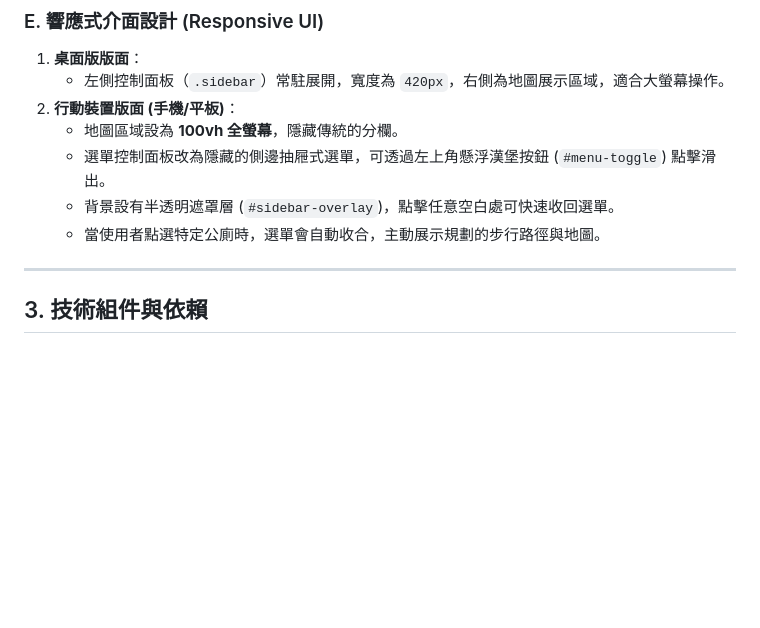
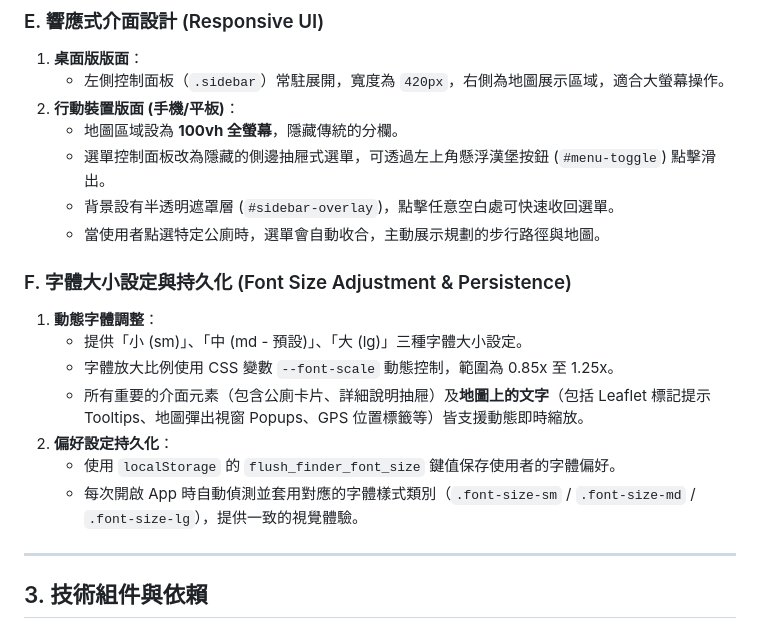
Before and after one commit to yuyuante/FlushFinder, a Markdown page: SPECIFICATION.md, the part around the change. Drawn GitHub-style; blank space fills up the shorter version.

Commit message:
docs: add Font Size settings section to SPECIFICATION.md

```diff
--- a/SPECIFICATION.md
+++ b/SPECIFICATION.md
@@ -57,6 +57,15 @@ FlushFinder 是一款為行動通訊（特別是行動網路）優化、具備
    - 背景設有半透明遮罩層 (`#sidebar-overlay`)，點擊任意空白處可快速收回選單。
    - 當使用者點選特定公廁時，選單會自動收合，主動展示規劃的步行路徑與地圖。
 
+### F. 字體大小設定與持久化 (Font Size Adjustment & Persistence)
+1. **動態字體調整**：
+   - 提供「小 (sm)」、「中 (md - 預設)」、「大 (lg)」三種字體大小設定。
+   - 字體放大比例使用 CSS 變數 `--font-scale` 動態控制，範圍為 0.85x 至 1.25x。
+   - 所有重要的介面元素（包含公廁卡片、詳細說明抽屜）及**地圖上的文字**（包括 Leaflet 標記提示 Tooltips、地圖彈出視窗 Popups、GPS 位置標籤等）皆支援動態即時縮放。
+2. **偏好設定持久化**：
+   - 使用 `localStorage` 的 `flush_finder_font_size` 鍵值保存使用者的字體偏好。
+   - 每次開啟 App 時自動偵測並套用對應的字體樣式類別（`.font-size-sm` / `.font-size-md` / `.font-size-lg`），提供一致的視覺體驗。
+
 ---
 
 ## 3. 技術組件與依賴
```
